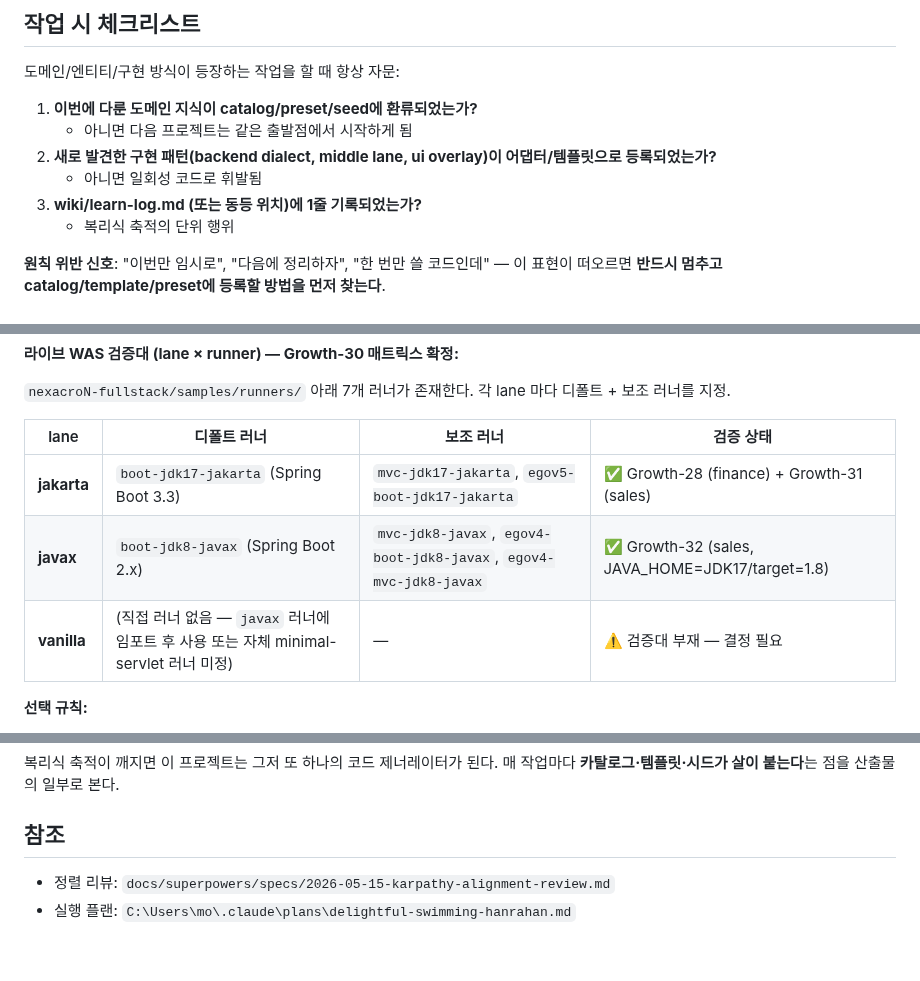
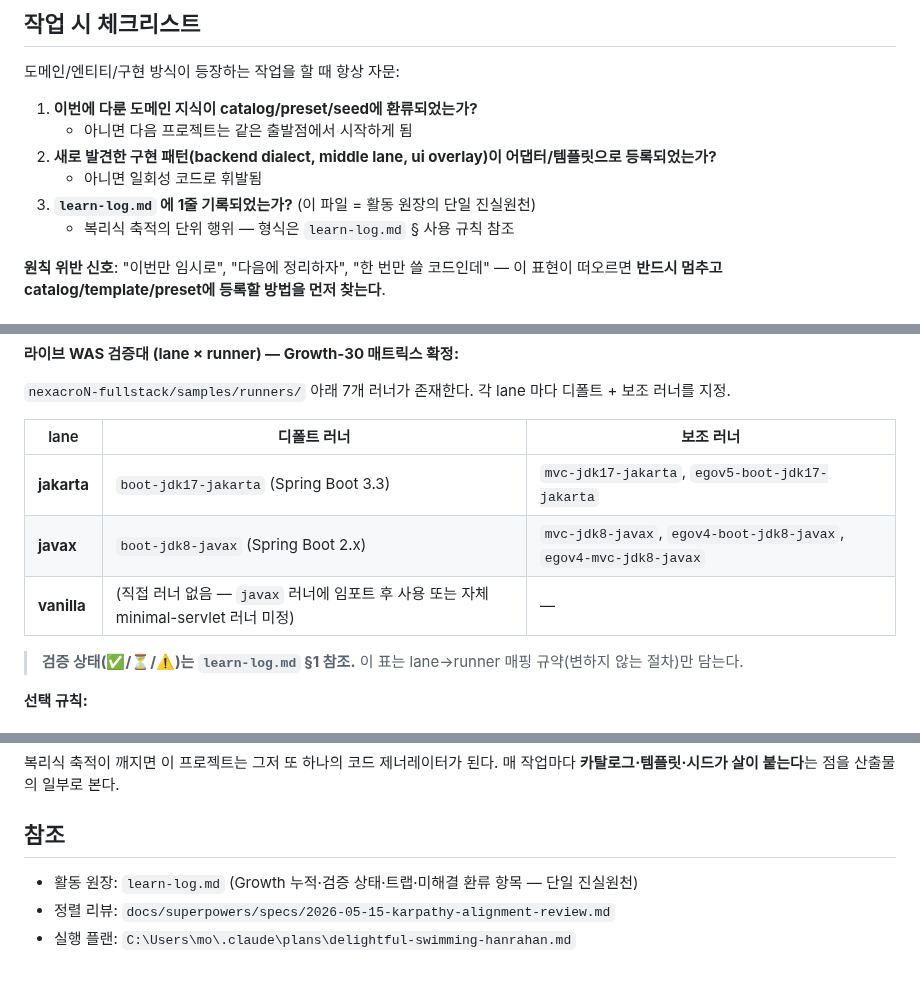
Before and after one commit to JasonMMo/business-fullstack-creater, a Markdown page: CLAUDE.md, 3 parts joined by grey strips. Drawn GitHub-style.

Commit message:
refactor(claude-md): delegate activity ledger to learn-log.md (G5)
CLAUDE.md keeps stable principles + procedures only. Activity ledger
(lane × runner validation status, Growth history, traps, unresolved
codegen feedback) moved to learn-log.md as single source of truth.

Lane × runner table now shows only the mapping rule (which runner serves
which lane); the ✅/⏳/⚠️ status column moved to learn-log.md §1.

Checklist item 3 ("wiki/learn-log.md 또는 동등 위치") now concretized to
the project-root learn-log.md file.

Co-Authored-By: Claude Opus 4.7 <noreply@anthropic.com>

```diff
--- a/CLAUDE.md
+++ b/CLAUDE.md
@@ -22,8 +22,8 @@
    - 아니면 다음 프로젝트는 같은 출발점에서 시작하게 됨
 2. **새로 발견한 구현 패턴(backend dialect, middle lane, ui overlay)이 어댑터/템플릿으로 등록되었는가?**
    - 아니면 일회성 코드로 휘발됨
-3. **wiki/learn-log.md (또는 동등 위치)에 1줄 기록되었는가?**
-   - 복리식 축적의 단위 행위
+3. **`learn-log.md` 에 1줄 기록되었는가?** (이 파일 = 활동 원장의 단일 진실원천)
+   - 복리식 축적의 단위 행위 — 형식은 `learn-log.md` § 사용 규칙 참조
 
 **원칙 위반 신호**: "이번만 임시로", "다음에 정리하자", "한 번만 쓸 코드인데" — 이 표현이 떠오르면 **반드시 멈추고 catalog/template/preset에 등록할 방법을 먼저 찾는다**.
 
@@ -50,11 +50,13 @@
 
 `nexacroN-fullstack/samples/runners/` 아래 7개 러너가 존재한다. 각 lane 마다 디폴트 + 보조 러너를 지정.
 
-| lane | 디폴트 러너 | 보조 러너 | 검증 상태 |
-|---|---|---|---|
-| **jakarta** | `boot-jdk17-jakarta` (Spring Boot 3.3) | `mvc-jdk17-jakarta`, `egov5-boot-jdk17-jakarta` | ✅ Growth-28 (finance) + Growth-31 (sales) |
-| **javax** | `boot-jdk8-javax` (Spring Boot 2.x) | `mvc-jdk8-javax`, `egov4-boot-jdk8-javax`, `egov4-mvc-jdk8-javax` | ✅ Growth-32 (sales, JAVA_HOME=JDK17/target=1.8) |
-| **vanilla** | (직접 러너 없음 — `javax` 러너에 임포트 후 사용 또는 자체 minimal-servlet 러너 미정) | — | ⚠️ 검증대 부재 — 결정 필요 |
+| lane | 디폴트 러너 | 보조 러너 |
+|---|---|---|
+| **jakarta** | `boot-jdk17-jakarta` (Spring Boot 3.3) | `mvc-jdk17-jakarta`, `egov5-boot-jdk17-jakarta` |
+| **javax** | `boot-jdk8-javax` (Spring Boot 2.x) | `mvc-jdk8-javax`, `egov4-boot-jdk8-javax`, `egov4-mvc-jdk8-javax` |
+| **vanilla** | (직접 러너 없음 — `javax` 러너에 임포트 후 사용 또는 자체 minimal-servlet 러너 미정) | — |
+
+> **검증 상태(✅/⏳/⚠️)는 `learn-log.md` §1 참조.** 이 표는 lane→runner 매핑 규약(변하지 않는 절차)만 담는다.
 
 **선택 규칙:**
 - lane 산출물은 디폴트 러너에서 첫 검증 → 통과 시 lane 전체 라이브 그린
@@ -80,5 +82,6 @@ git -C D:\AI\workspace\nexacroN-fullstack restore samples/runners/boot-jdk17-jak
 
 ## 참조
 
+- 활동 원장: `learn-log.md` (Growth 누적·검증 상태·트랩·미해결 환류 항목 — 단일 진실원천)
 - 정렬 리뷰: `docs/superpowers/specs/2026-05-15-karpathy-alignment-review.md`
 - 실행 플랜: `C:\Users\mo\.claude\plans\delightful-swimming-hanrahan.md`
```
